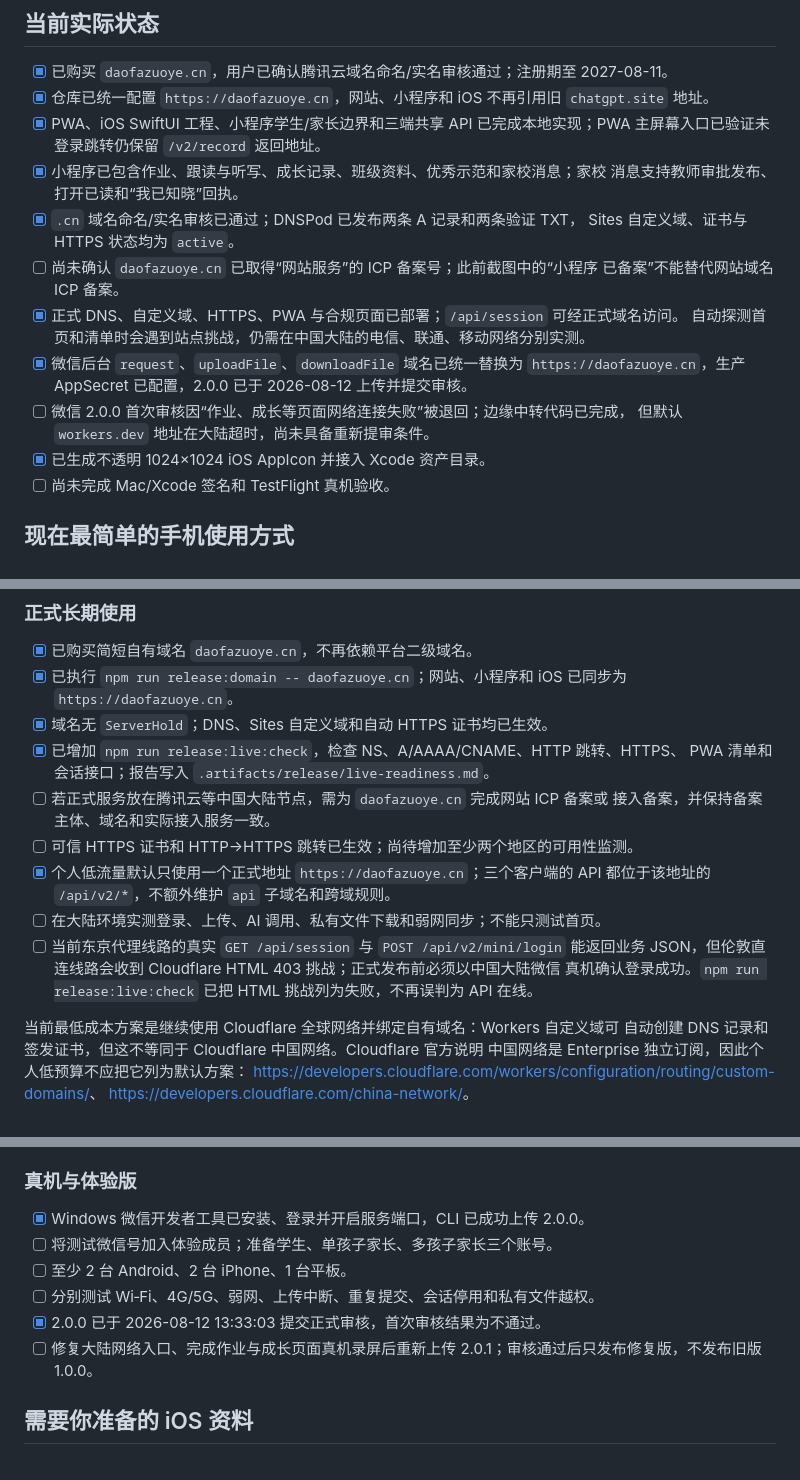
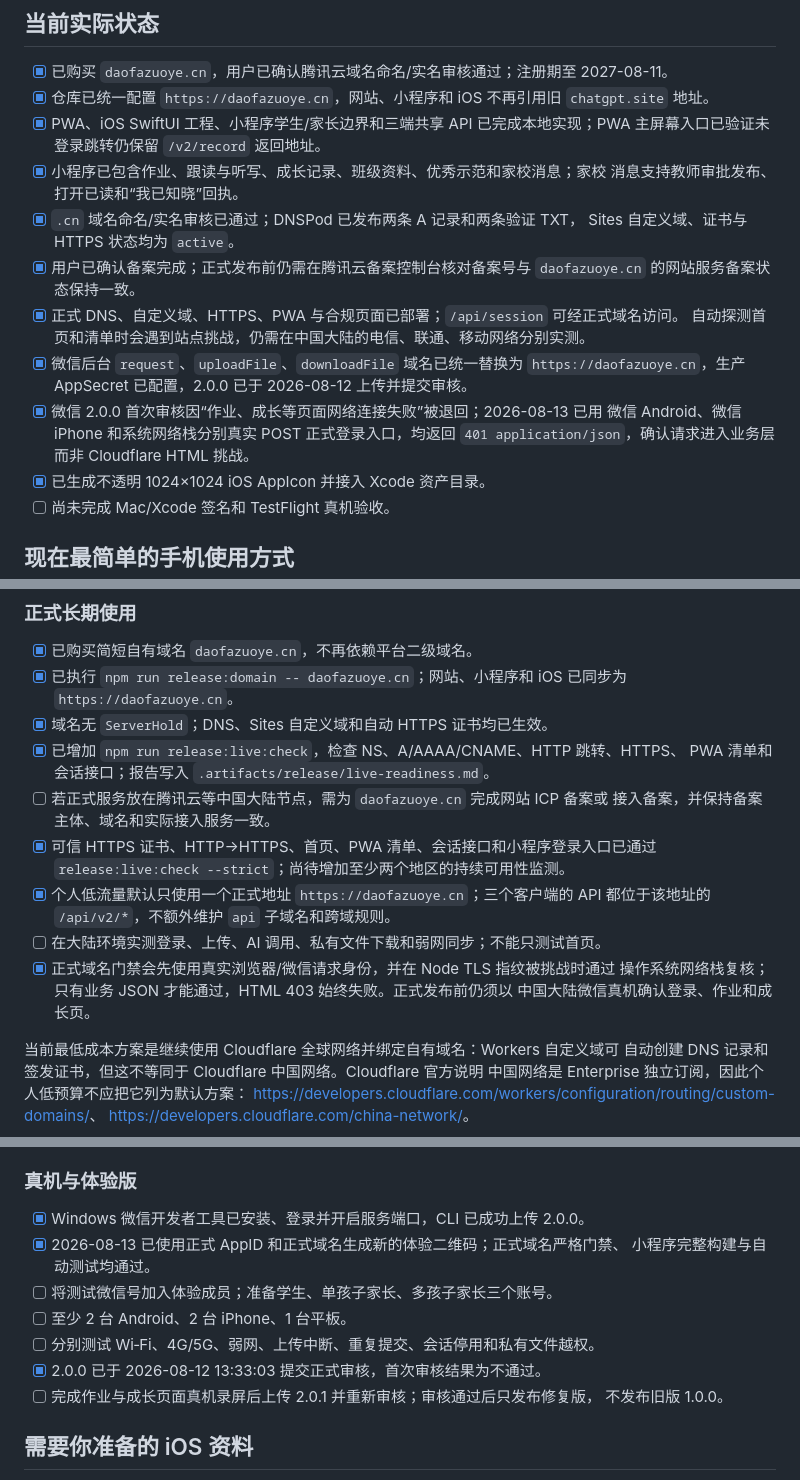
Before and after one commit to 13207502632hah-web/zhishi-teacher-hub, a Markdown page: docs/mobile-release-checklist.md, 3 parts joined by grey strips. Rendered like a GitHub page.

Commit message:
update mobile release evidence

```diff
--- a/docs/mobile-release-checklist.md
+++ b/docs/mobile-release-checklist.md
@@ -12,14 +12,15 @@
   消息支持教师审批发布、打开已读和“我已知晓”回执。
 - [x] `.cn` 域名命名/实名审核已通过；DNSPod 已发布两条 A 记录和两条验证 TXT，
   Sites 自定义域、证书与 HTTPS 状态均为 `active`。
-- [ ] 尚未确认 `daofazuoye.cn` 已取得“网站服务”的 ICP 备案号；此前截图中的“小程序
-  已备案”不能替代网站域名 ICP 备案。
+- [x] 用户已确认备案完成；正式发布前仍需在腾讯云备案控制台核对备案号与
+  `daofazuoye.cn` 的网站服务备案状态保持一致。
 - [x] 正式 DNS、自定义域、HTTPS、PWA 与合规页面已部署；`/api/session` 可经正式域名访问。
   自动探测首页和清单时会遇到站点挑战，仍需在中国大陆的电信、联通、移动网络分别实测。
 - [x] 微信后台 `request`、`uploadFile`、`downloadFile` 域名已统一替换为
   `https://daofazuoye.cn`，生产 AppSecret 已配置，2.0.0 已于 2026-08-12 上传并提交审核。
-- [ ] 微信 2.0.0 首次审核因“作业、成长等页面网络连接失败”被退回；边缘中转代码已完成，
-  但默认 `workers.dev` 地址在大陆超时，尚未具备重新提审条件。
+- [x] 微信 2.0.0 首次审核因“作业、成长等页面网络连接失败”被退回；2026-08-13 已用
+  微信 Android、微信 iPhone 和系统网络栈分别真实 POST 正式登录入口，均返回
+  `401 application/json`，确认请求进入业务层而非 Cloudflare HTML 挑战。
 - [x] 已生成不透明 1024×1024 iOS AppIcon 并接入 Xcode 资产目录。
 - [ ] 尚未完成 Mac/Xcode 签名和 TestFlight 真机验收。
 
@@ -53,13 +54,14 @@ Apple 官方操作说明：<https://support.apple.com/zh-cn/guide/iphone/iph42ab
   PWA 清单和会话接口；报告写入 `.artifacts/release/live-readiness.md`。
 - [ ] 若正式服务放在腾讯云等中国大陆节点，需为 `daofazuoye.cn` 完成网站 ICP 备案或
   接入备案，并保持备案主体、域名和实际接入服务一致。
-- [ ] 可信 HTTPS 证书和 HTTP→HTTPS 跳转已生效；尚待增加至少两个地区的可用性监测。
+- [x] 可信 HTTPS 证书、HTTP→HTTPS、首页、PWA 清单、会话接口和小程序登录入口已通过
+  `release:live:check --strict`；尚待增加至少两个地区的持续可用性监测。
 - [x] 个人低流量默认只使用一个正式地址 `https://daofazuoye.cn`；三个客户端的
   API 都位于该地址的 `/api/v2/*`，不额外维护 `api` 子域名和跨域规则。
 - [ ] 在大陆环境实测登录、上传、AI 调用、私有文件下载和弱网同步；不能只测试首页。
-- [ ] 当前东京代理线路的真实 `GET /api/session` 与 `POST /api/v2/mini/login` 能返回业务
-  JSON，但伦敦直连线路会收到 Cloudflare HTML 403 挑战；正式发布前必须以中国大陆微信
-  真机确认登录成功。`npm run release:live:check` 已把 HTML 挑战列为失败，不再误判为 API 在线。
+- [x] 正式域名门禁会先使用真实浏览器/微信请求身份，并在 Node TLS 指纹被挑战时通过
+  操作系统网络栈复核；只有业务 JSON 才能通过，HTML 403 始终失败。正式发布前仍须以
+  中国大陆微信真机确认登录、作业和成长页。
 
 当前最低成本方案是继续使用 Cloudflare 全球网络并绑定自有域名：Workers 自定义域可
 自动创建 DNS 记录和签发证书，但这不等同于 Cloudflare 中国网络。Cloudflare 官方说明
@@ -119,11 +121,14 @@ Apple 官方操作说明：<https://support.apple.com/zh-cn/guide/iphone/iph42ab
 ### 真机与体验版
 
 - [x] Windows 微信开发者工具已安装、登录并开启服务端口，CLI 已成功上传 2.0.0。
+- [x] 2026-08-13 已使用正式 AppID 和正式域名生成新的体验二维码；正式域名严格门禁、
+  小程序完整构建与自动测试均通过。
 - [ ] 将测试微信号加入体验成员；准备学生、单孩子家长、多孩子家长三个账号。
 - [ ] 至少 2 台 Android、2 台 iPhone、1 台平板。
 - [ ] 分别测试 Wi‑Fi、4G/5G、弱网、上传中断、重复提交、会话停用和私有文件越权。
 - [x] 2.0.0 已于 2026-08-12 13:33:03 提交正式审核，首次审核结果为不通过。
-- [ ] 修复大陆网络入口、完成作业与成长页面真机录屏后重新上传 2.0.1；审核通过后只发布修复版，不发布旧版 1.0.0。
+- [ ] 完成作业与成长页面真机录屏后上传 2.0.1 并重新审核；审核通过后只发布修复版，
+  不发布旧版 1.0.0。
 
 ## 需要你准备的 iOS 资料
 
```
